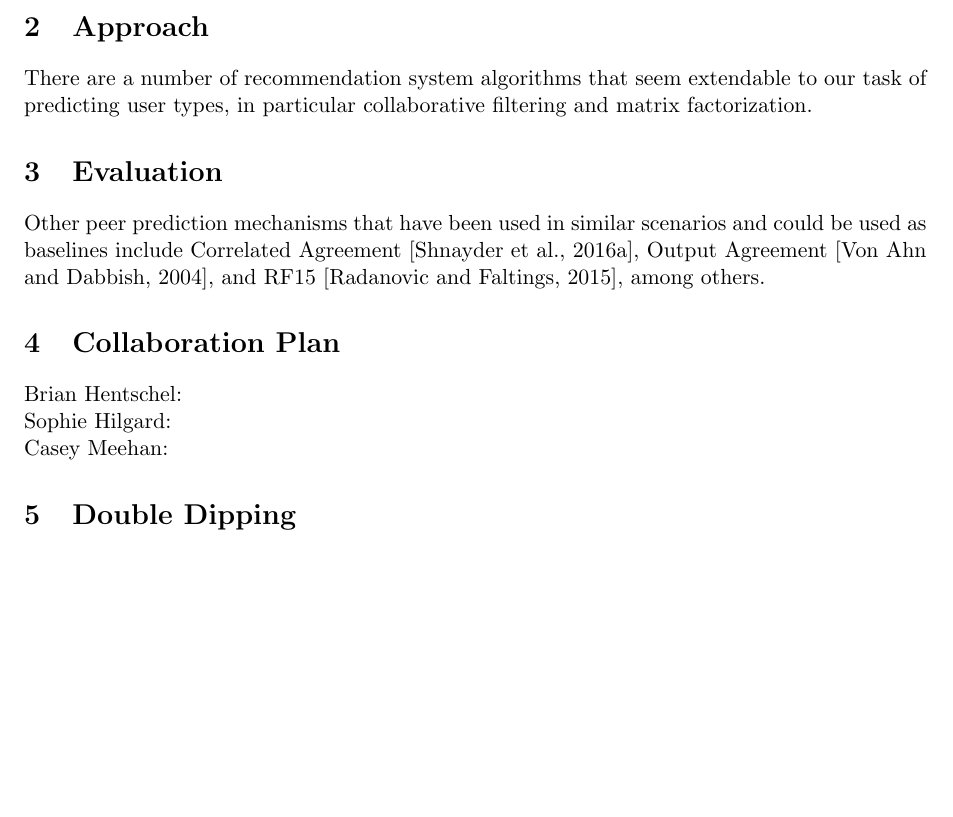
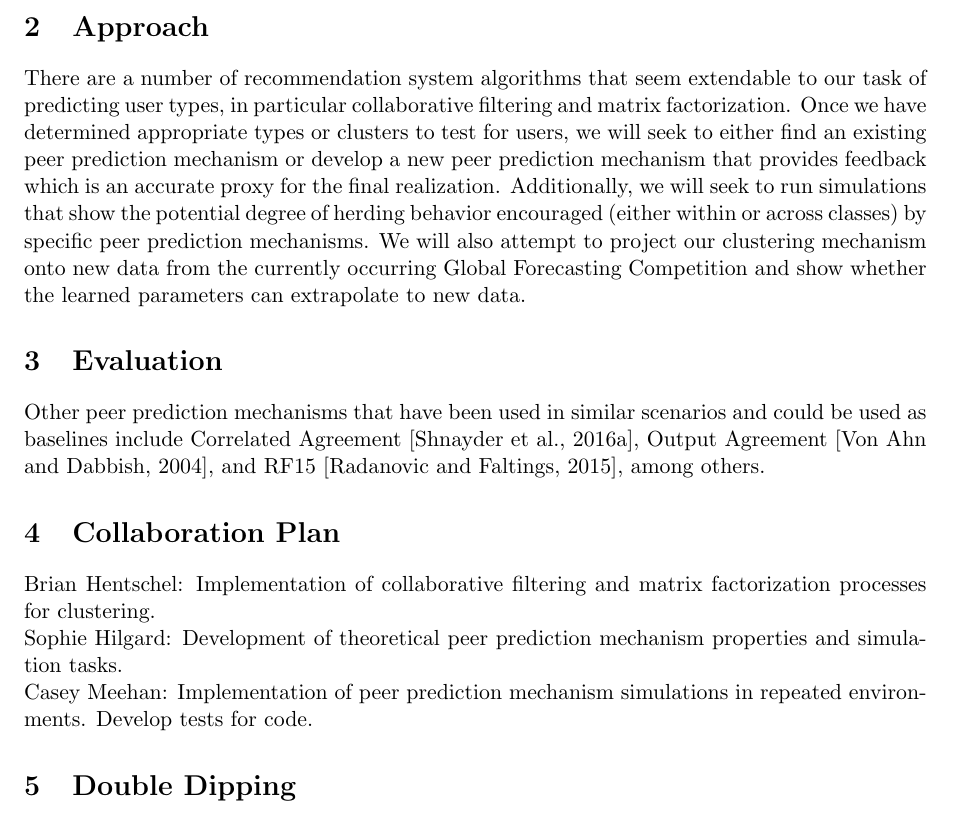
Before and after one commit to ashilgard/cs281-project, a LaTeX document (cs281-proposal.tex): part of page 2 of 2 before the commit and part of page 2 of 3 after it, cut so that both start at the same text, the shorter picture padded with empty space. Compiled offline with pdfLaTeX.

Commit message:
collaboration plan

```diff
--- a/cs281-proposal.tex
+++ b/cs281-proposal.tex
@@ -25,7 +25,7 @@ We will primarily be using data from the Good Judgment Project, available online
 
 \section{Approach}
 %Tell us about the code that you will be writing or the theorems that you will be proving. Non-theory CS281 projects should have a significant implementation component in which you will be coding up your own inference algorithms; describe what these algorithms will be. (For example, ?I will implement a collapsed Gibbs sampler for...?)
-There are a number of recommendation system algorithms that seem extendable to our task of predicting user types, in particular collaborative filtering and matrix factorization.
+There are a number of recommendation system algorithms that seem extendable to our task of predicting user types, in particular collaborative filtering and matrix factorization. Once we have determined appropriate types or clusters to test for users, we will seek to either find an existing peer prediction mechanism or develop a new peer prediction mechanism that provides feedback which is an accurate proxy for the final realization. Additionally, we will seek to run simulations that show the potential degree of herding behavior encouraged (either within or across classes) by specific peer prediction mechanisms. We will also attempt to project our clustering mechanism onto new data from the currently occurring Global Forecasting Competition and show whether the learned parameters can extrapolate to new data.
 
 \section{Evaluation}
 % Identify relevant work and algorithms you intend to implement as baselines. (Note: it is okay for a project to fail to beat the baselines, but you must be able to explain why.)
@@ -33,9 +33,9 @@ Other peer prediction mechanisms that have been used in similar scenarios and co
 
 \section{Collaboration Plan}
 %If you?re working in a team, include who you?ll be working with and how you intend to split up the work.
-Brian Hentschel: \\
-Sophie Hilgard: \\
-Casey Meehan:
+Brian Hentschel: Implementation of collaborative filtering and matrix factorization processes for clustering.\\
+Sophie Hilgard: Development of theoretical peer prediction mechanism properties and simulation tasks.\\
+Casey Meehan: Implementation of peer prediction mechanism simulations in repeated environments. Develop tests for code.
 
 \section{Double Dipping}
 %You may use work that you are completing as part of another final project or your research for your CS281 final project, as long as (a) your proposed work meets the technical requirements for a CS281 project (that is, significant implementation of your own algorithms) and (b) you have discussed double-dipping with your other course instructor/advisor and have their approval. You must explicitly state ?I have discussed combining my CS281 final project and my [research/course number of other project] with [name of instructor/advisor] and have his/her approval.?
```
Also changed, not shown: cs281-proposal.pdf.
